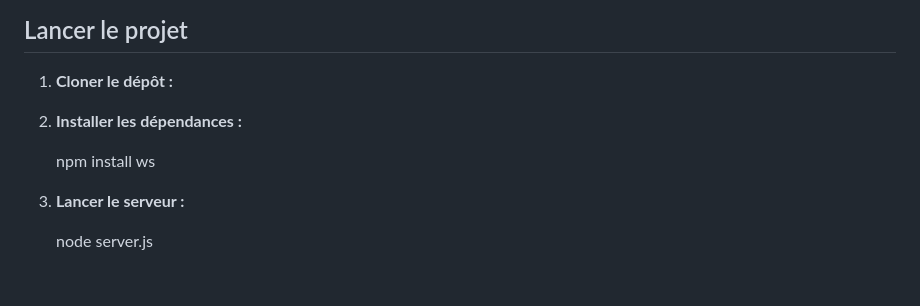
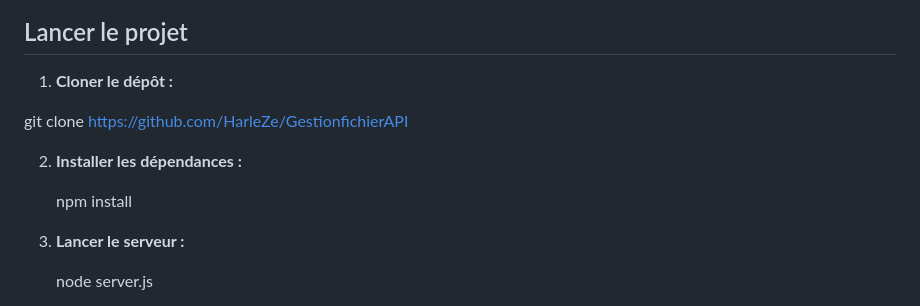
Before and after one commit to HarleZe/GestionfichierAPI, a Markdown page: README.md, the part around the change. GitHub-like rendering; blank space fills up the shorter version.

```diff
--- a/README.md
+++ b/README.md
@@ -13,11 +13,11 @@ Ce projet est une application Node.js native (sans framework HTTP) permettant à
 
 1. **Cloner le dépôt :**
 
-
+git clone https://github.com/HarleZe/GestionfichierAPI
 
 2. **Installer les dépendances :**
 
-   npm install ws
+   npm install
 
 3. **Lancer le serveur :**
 
```
